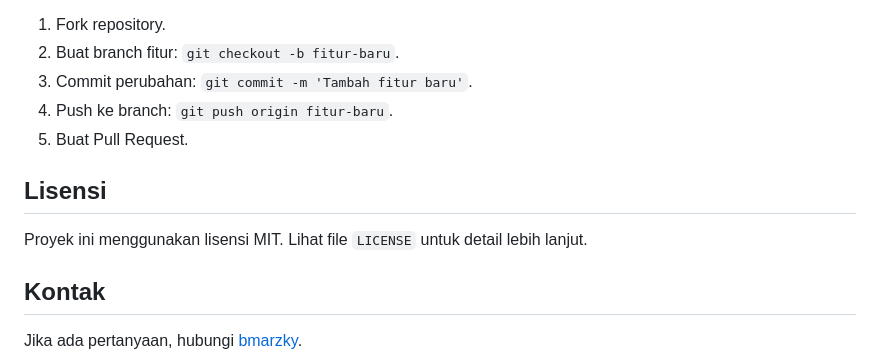
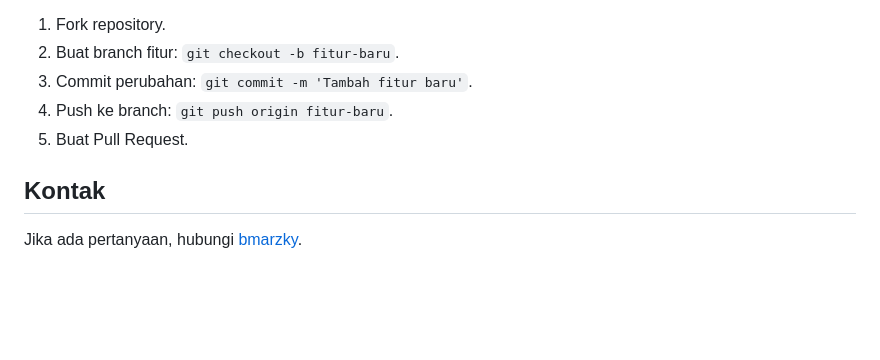
Before and after one commit to bmarzky/keystroke-login, a Markdown page: README.md, the part around the change. GitHub-like rendering; blank space fills up the shorter version.

```diff
--- a/README.md
+++ b/README.md
@@ -97,10 +97,6 @@ Kontribusi sangat diterima! Silakan fork repository ini, buat branch fitur baru,
 4. Push ke branch: `git push origin fitur-baru`.
 5. Buat Pull Request.
 
-## Lisensi
-
-Proyek ini menggunakan lisensi MIT. Lihat file `LICENSE` untuk detail lebih lanjut.
-
 ## Kontak
 
 Jika ada pertanyaan, hubungi [bmarzky](https://github.com/bmarzky).
```
